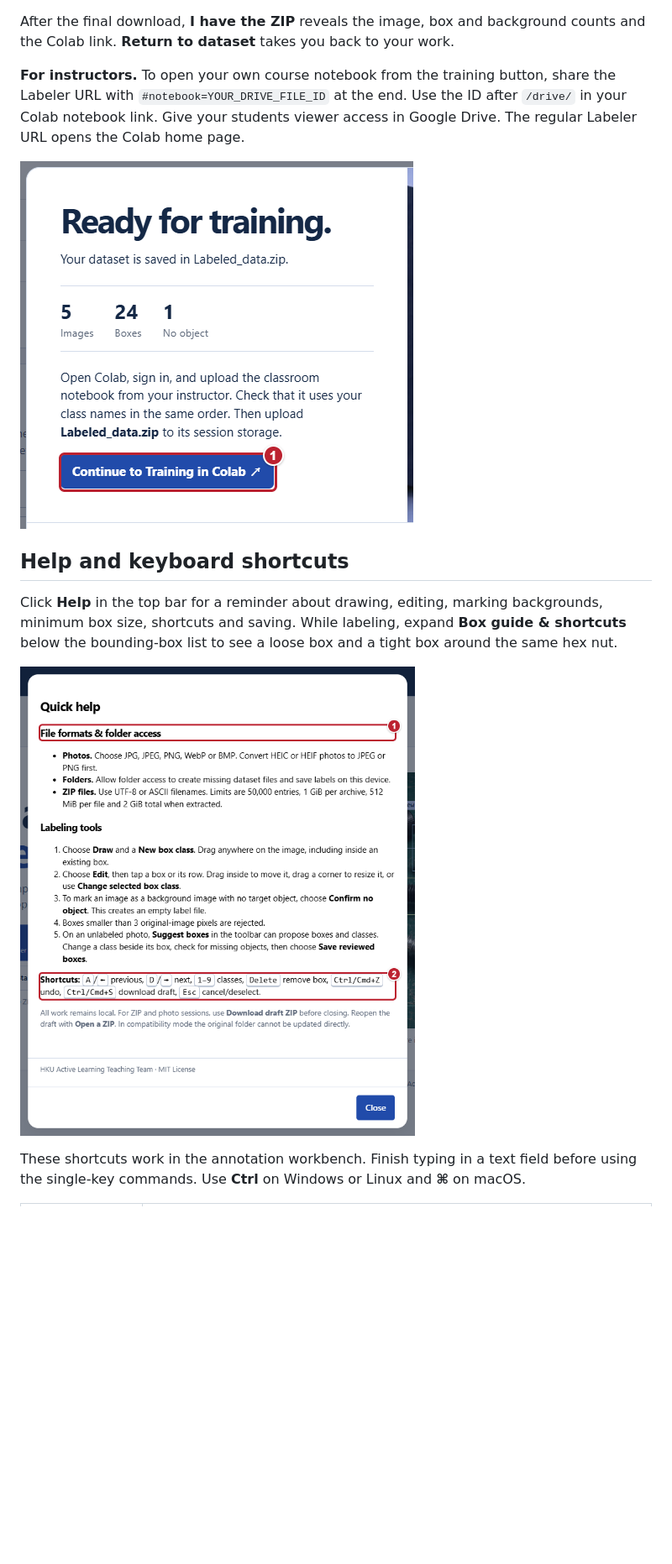
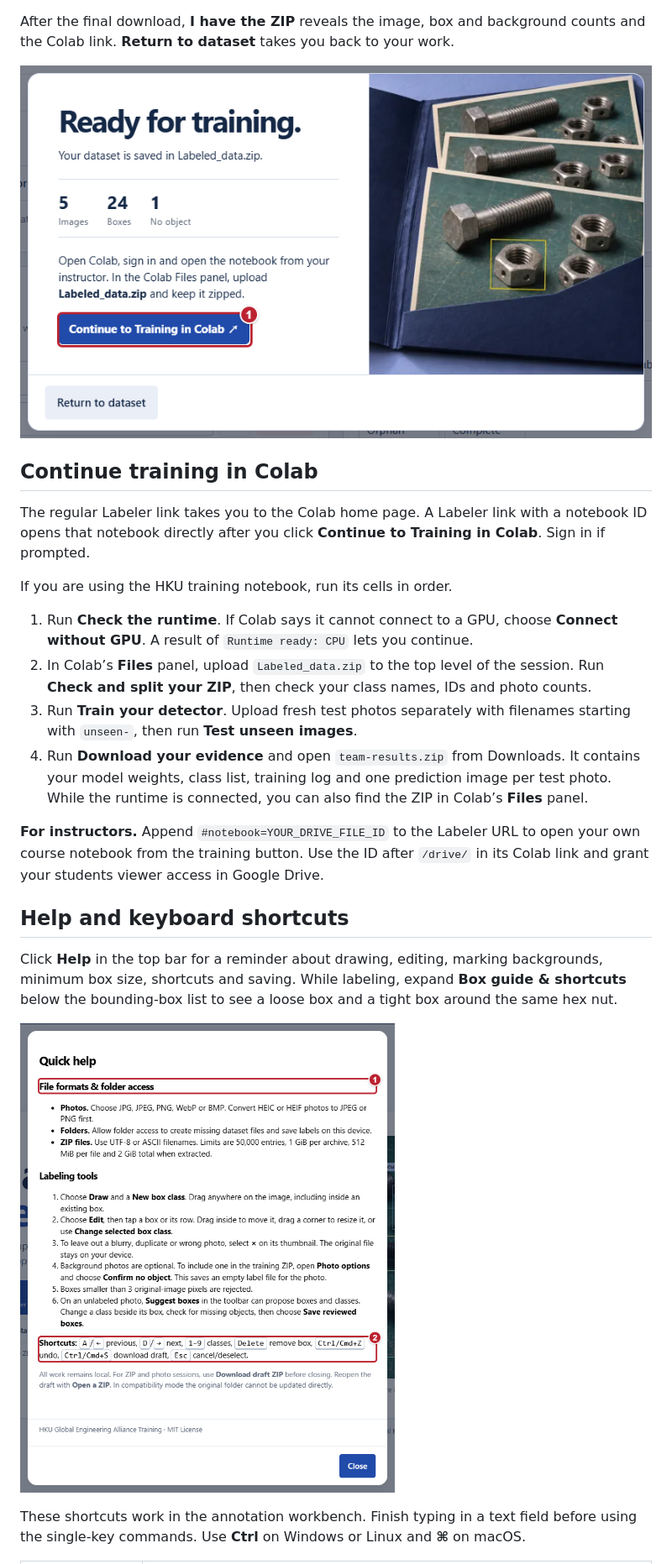
Before and after one commit to Active-Learning-Kyle/yolo-dataset-labeler, a Markdown page: README.md, the part around one of its changes. Shown at 84% size. Rendered like a GitHub page; pictures changed too: docs/guide/06-open-colab.png, docs/guide/07-quick-help.png; blank space fills up the shorter version.

Commit message:
Update README and screenshots for the published Labeler workflow (#16)

```diff
--- a/README.md
+++ b/README.md
@@ -145,9 +153,20 @@ Each box is one line in its image’s label file. The fields are `class_id x_cen
 
 After the final download, **I have the ZIP** reveals the image, box and background counts and the Colab link. **Return to dataset** takes you back to your work.
 
-**For instructors.** To open your own course notebook from the training button, share the Labeler URL with `#notebook=YOUR_DRIVE_FILE_ID` at the end. Use the ID after `/drive/` in your Colab notebook link. Give your students viewer access in Google Drive. The regular Labeler URL opens the Colab home page.
+![Ready for training dialog showing the example dataset totals and the Continue to Training in Colab link outlined in red](docs/guide/06-open-colab.png)
 
-![Ready for training dialog showing the example dataset totals and the Continue to Training in Colab link outlined in red](docs/guide/06-open-colab.png)
+## Continue training in Colab
+
+The regular Labeler link takes you to the Colab home page. A Labeler link with a notebook ID opens that notebook directly after you click **Continue to Training in Colab**. Sign in if prompted.
+
+If you are using the HKU training notebook, run its cells in order.
+
+1. Run **Check the runtime**. If Colab says it cannot connect to a GPU, choose **Connect without GPU**. A result of `Runtime ready: CPU` lets you continue.
+2. In Colab’s **Files** panel, upload `Labeled_data.zip` to the top level of the session. Run **Check and split your ZIP**, then check your class names, IDs and photo counts.
+3. Run **Train your detector**. Upload fresh test photos separately with filenames starting with `unseen-`, then run **Test unseen images**.
+4. Run **Download your evidence** and open `team-results.zip` from Downloads. It contains your model weights, class list, training log and one prediction image per test photo. While the runtime is connected, you can also find the ZIP in Colab’s **Files** panel.
+
+**For instructors.** Append `#notebook=YOUR_DRIVE_FILE_ID` to the Labeler URL to open your own course notebook from the training button. Use the ID after `/drive/` in its Colab link and grant your students viewer access in Google Drive.
 
 ## Help and keyboard shortcuts
 
```
Also changed, not shown: other parts of README.md (+16 -8 lines), docs/guide/03-add-classes.png, docs/guide/05-export-dataset.png, docs/guide/09-resume-labeling.png, docs/guide/10-review-suggested-boxes.png (added).
